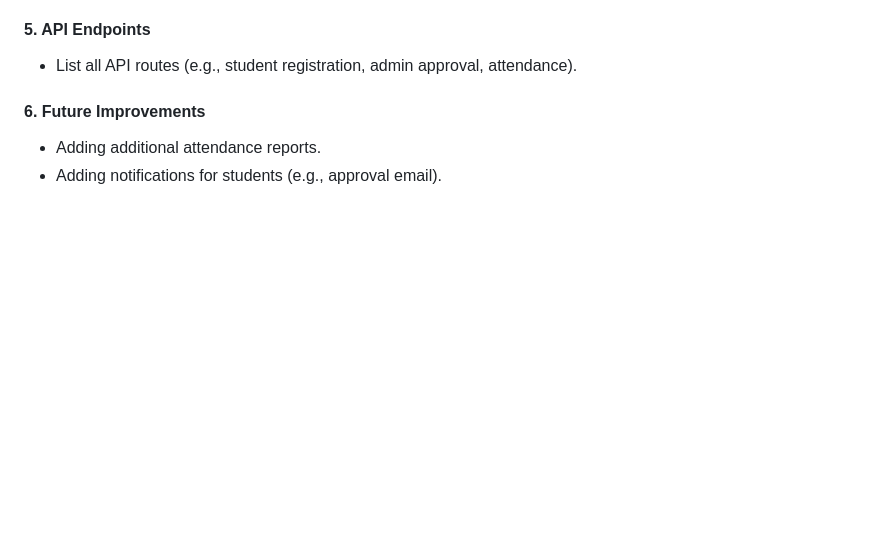
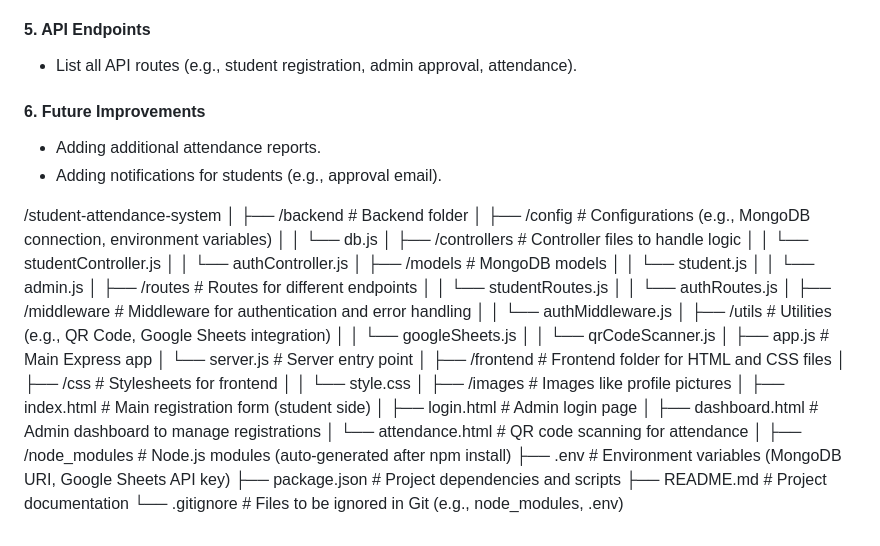
Before and after one commit to Fitsumhelina/QR-Attendances, a Markdown page: readme.md, the part around the change. GitHub-like rendering; blank space fills up the shorter version.

```diff
--- a/readme.md
+++ b/readme.md
@@ -158,3 +158,41 @@ Your web application will:
 #### 6. Future Improvements
   - Adding additional attendance reports.
   - Adding notifications for students (e.g., approval email).
+
+
+/student-attendance-system
+│
+├── /backend                # Backend folder
+│   ├── /config             # Configurations (e.g., MongoDB connection, environment variables)
+│   │   └── db.js
+│   ├── /controllers        # Controller files to handle logic
+│   │   └── studentController.js
+│   │   └── authController.js
+│   ├── /models             # MongoDB models
+│   │   └── student.js
+│   │   └── admin.js
+│   ├── /routes             # Routes for different endpoints
+│   │   └── studentRoutes.js
+│   │   └── authRoutes.js
+│   ├── /middleware         # Middleware for authentication and error handling
+│   │   └── authMiddleware.js
+│   ├── /utils              # Utilities (e.g., QR Code, Google Sheets integration)
+│   │   └── googleSheets.js
+│   │   └── qrCodeScanner.js
+│   ├── app.js              # Main Express app
+│   └── server.js           # Server entry point
+│
+├── /frontend                # Frontend folder for HTML and CSS files
+│   ├── /css                # Stylesheets for frontend
+│   │   └── style.css
+│   ├── /images             # Images like profile pictures
+│   ├── index.html          # Main registration form (student side)
+│   ├── login.html          # Admin login page
+│   ├── dashboard.html      # Admin dashboard to manage registrations
+│   └── attendance.html     # QR code scanning for attendance
+│
+├── /node_modules            # Node.js modules (auto-generated after npm install)
+├── .env                     # Environment variables (MongoDB URI, Google Sheets API key)
+├── package.json             # Project dependencies and scripts
+├── README.md                # Project documentation
+└── .gitignore               # Files to be ignored in Git (e.g., node_modules, .env)
```
